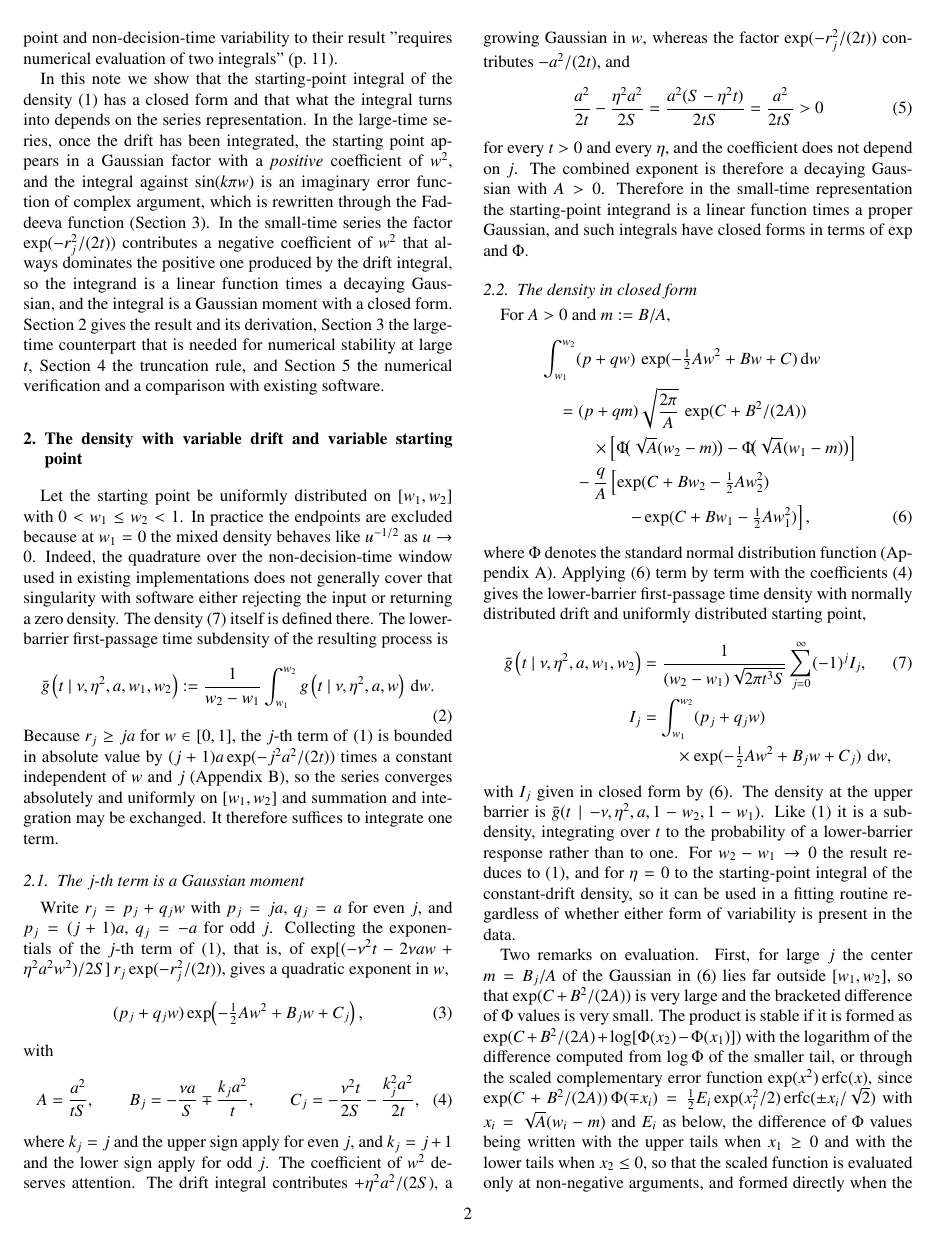
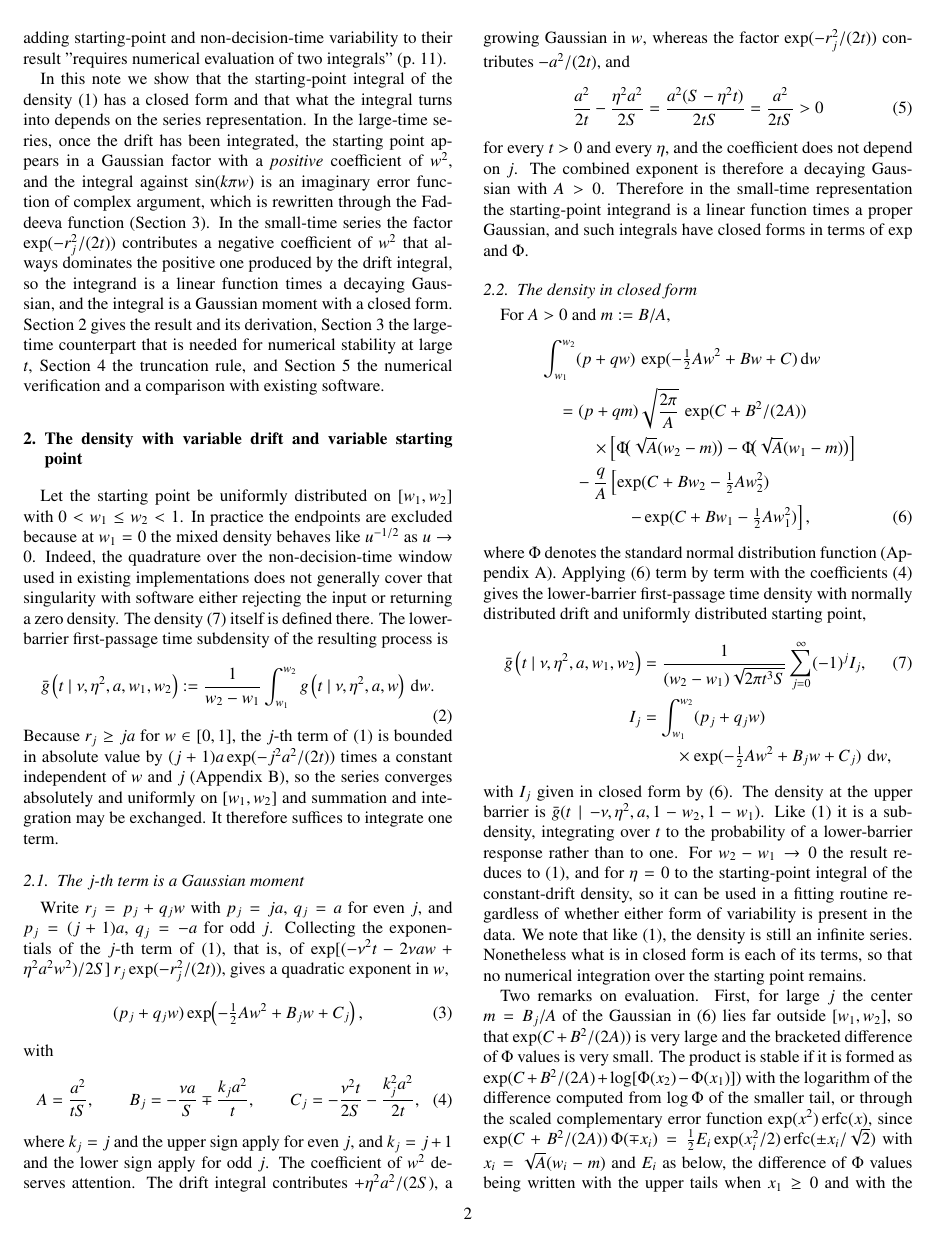
Before and after one commit to kiante-fernandez/ddm-starting-point-closed-form, a LaTeX paper (paper/main.tex): page 2 of 9. Compiled offline with pdfLaTeX.

Commit message:
Referee 3: series wording, practical truncation rule, scope implementation claim to density

```diff
--- a/paper/main.tex
+++ b/paper/main.tex
@@ -47,7 +47,7 @@ g\left(t \mid \nu, \eta^2, a, w\right)
 \end{align}
 where $S := 1 + \eta^2 t$, $r_j = ja + aw$ for even $j$ and $r_j = ja + a(1-w)$ for odd $j$. \citet{Blurton2017} derived the corresponding cumulative distribution function. Both results are stated in the small-time series representation of the first-passage time density \citep{Hall1997, VanZandt2000, NavarroFuss2009, Blurton2012, Gondan2014}, that is, as a series whose $j$th term carries the standard normal density evaluated at $r_j/\sqrt t$, the factor $\exp(-r_j^2/(2t))$ in~\eqref{eq:geta}.
 
-The remaining two integrals close at fixed drift. \citet[pp.~706--708]{Tuerlinckx2004} worked in the large-time representation of \citet{Ratcliff1978}, in which the starting point enters through $\sin(k\pi w)$, integrated the starting point and the non-decision time analytically at fixed drift, and found that the drift integral has to be approximated by quadrature (software like DMAT \citep{VandekerckhoveTuerlinckx2008} follows this route). Thus every implementation we are aware of that starts instead from the drift-integrated density~\eqref{eq:geta} integrates the starting point numerically: fast-dm and rtdists \citep{VossVoss2007, Singmann2022}, HDDM \citep{Wiecki2013}, WienR \citep{HartmannKlauer2021, WienR}, and the Stan implementation of \citet{Henrich2024}. The recent monograph of \citet[Section~4.5]{SmithRatcliff2025} likewise carries out only the drift integral analytically. \citet{Blurton2017} noted that adding starting-point and non-decision-time variability to their result ''requires numerical evaluation of two integrals'' (p.~11).
+The remaining two integrals close at fixed drift. \citet[pp.~706--708]{Tuerlinckx2004} worked in the large-time representation of \citet{Ratcliff1978}, in which the starting point enters through $\sin(k\pi w)$, integrated the starting point and the non-decision time analytically at fixed drift, and found that the drift integral has to be approximated by quadrature (software like DMAT \citep{VandekerckhoveTuerlinckx2008} follows this route). Every implementation of the density we are aware of starts instead from the drift-integrated density~\eqref{eq:geta} and integrates the starting point numerically: fast-dm and rtdists \citep{VossVoss2007, Singmann2022}, HDDM \citep{Wiecki2013}, WienR \citep{HartmannKlauer2021, WienR}, and the Stan implementation of \citet{Henrich2024}. The recent monograph of \citet[Section~4.5]{SmithRatcliff2025} likewise carries out only the drift integral analytically. \citet{Blurton2017} noted that adding starting-point and non-decision-time variability to their result ''requires numerical evaluation of two integrals'' (p.~11).
 
 In this note we show that the starting-point integral of the density~\eqref{eq:geta} has a closed form and that what the integral turns into depends on the series representation. In the large-time series, once the drift has been integrated, the starting point appears in a Gaussian factor with a \emph{positive} coefficient of $w^2$, and the integral against $\sin(k\pi w)$ is an imaginary error function of complex argument, which is rewritten through the Faddeeva function (Section~\ref{sec:large}). In the small-time series the factor $\exp(-r_j^2/(2t))$ contributes a negative coefficient of $w^2$ that always dominates the positive one produced by the drift integral, so the integrand is a linear function times a decaying Gaussian, and the integral is a Gaussian moment with a closed form. Section~\ref{sec:result} gives the result and its derivation, Section~\ref{sec:large} the large-time counterpart that is needed for numerical stability at large $t$, Section~\ref{sec:conv} the truncation rule, and Section~\ref{sec:verify} the numerical verification and a comparison with existing software.
 
@@ -100,7 +100,7 @@ where $\Phi$ denotes the standard normal distribution function (\ref{app:lemma})
 I_j &= \int_{w_1}^{w_2} (p_j + q_j w) \notag\\
     &\qquad\times \exp(-\tfrac12 A w^2 + B_j w + C_j)\, \dd w , \notag
 \end{align}
-with $I_j$ given in closed form by~\eqref{eq:lemma}. The density at the upper barrier is $\gbar(t \mid -\nu, \eta^2, a, 1 - w_2, 1 - w_1)$. Like~\eqref{eq:geta} it is a subdensity, integrating over $t$ to the probability of a lower-barrier response rather than to one. For $w_2 - w_1 \to 0$ the result reduces to~\eqref{eq:geta}, and for $\eta = 0$ to the starting-point integral of the constant-drift density, so it can be used in a fitting routine regardless of whether either form of variability is present in the data.
+with $I_j$ given in closed form by~\eqref{eq:lemma}. The density at the upper barrier is $\gbar(t \mid -\nu, \eta^2, a, 1 - w_2, 1 - w_1)$. Like~\eqref{eq:geta} it is a subdensity, integrating over $t$ to the probability of a lower-barrier response rather than to one. For $w_2 - w_1 \to 0$ the result reduces to~\eqref{eq:geta}, and for $\eta = 0$ to the starting-point integral of the constant-drift density, so it can be used in a fitting routine regardless of whether either form of variability is present in the data. We note that like~\eqref{eq:geta}, the density is still an infinite series. Nonetheless what is in closed form is each of its terms, so that no numerical integration over the starting point remains.
 
 Two remarks on evaluation. First, for large $j$ the center $m = B_j/A$ of the Gaussian in~\eqref{eq:lemma} lies far outside $[w_1, w_2]$, so that $\exp(C + B^2/(2A))$ is very large and the bracketed difference of $\Phi$ values is very small. The product is stable if it is formed as $\exp(C + B^2/(2A) + \log[\Phi(x_2) - \Phi(x_1)])$ with the logarithm of the difference computed from $\log\Phi$ of the smaller tail, or through the scaled complementary error function $\exp(x^2)\operatorname{erfc}(x)$, since $\exp(C + B^2/(2A))\,\Phi(\mp x_i) = \tfrac12 E_i\exp(x_i^2/2)\operatorname{erfc}(\pm x_i/\sqrt 2)$ with $x_i = \sqrt A(w_i - m)$ and $E_i$ as below, the difference of $\Phi$ values being written with the upper tails when $x_1 \ge 0$ and with the lower tails when $x_2 \le 0$, so that the scaled function is evaluated only at non-negative arguments, and formed directly when the center lies inside the interval; our array implementation uses the former and the compiled implementation of Section~\ref{sec:verify} the latter, and they agree to eleven relative digits on the grid of Section~\ref{sec:verify}. Second, the identity $\sqrt{2\pi}\,\exp(C + B^2/(2A))\phi\big(\sqrt{A}(w_i - m)\big) = \exp(C + B w_i - \tfrac12 A w_i^2)$, where $\phi$ is the standard normal density, shows that the two brackets in~\eqref{eq:lemma} share their exponential factors; this is used in the derivatives of \ref{app:grad}.
 
```
Also changed, not shown: paper/main.tex (2 more changed lines).
